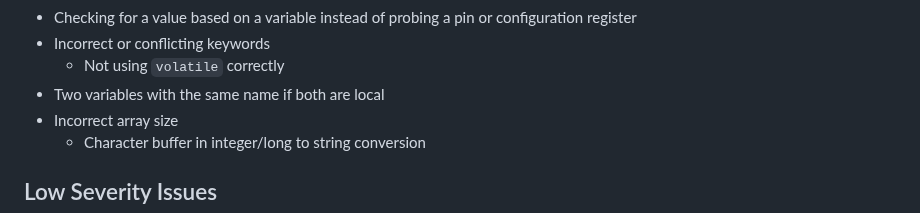
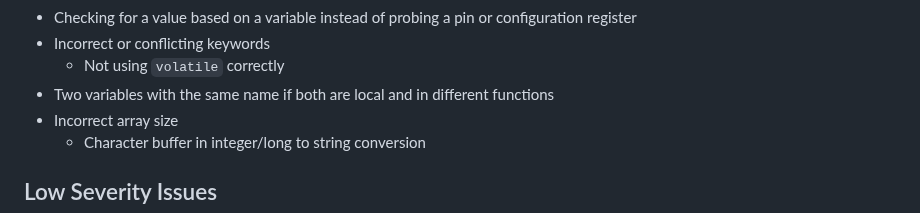
Before and after one commit to DoctorPCOD/DoctorPCOD, a Markdown page: labs/code_rubric.md, the part around the change. Rendered like a GitHub page.

```diff
--- a/labs/code_rubric.md
+++ b/labs/code_rubric.md
@@ -112,7 +112,7 @@ The following issues will have to be taken on a case-by-case basis. Hopefully th
 - Checking for a value based on a variable instead of probing a pin or configuration register
 - Incorrect or conflicting keywords
   - Not using `volatile` correctly
-- Two variables with the same name if both are local
+- Two variables with the same name if both are local and in different functions
 - Incorrect array size
   - Character buffer in integer/long to string conversion
 
```
